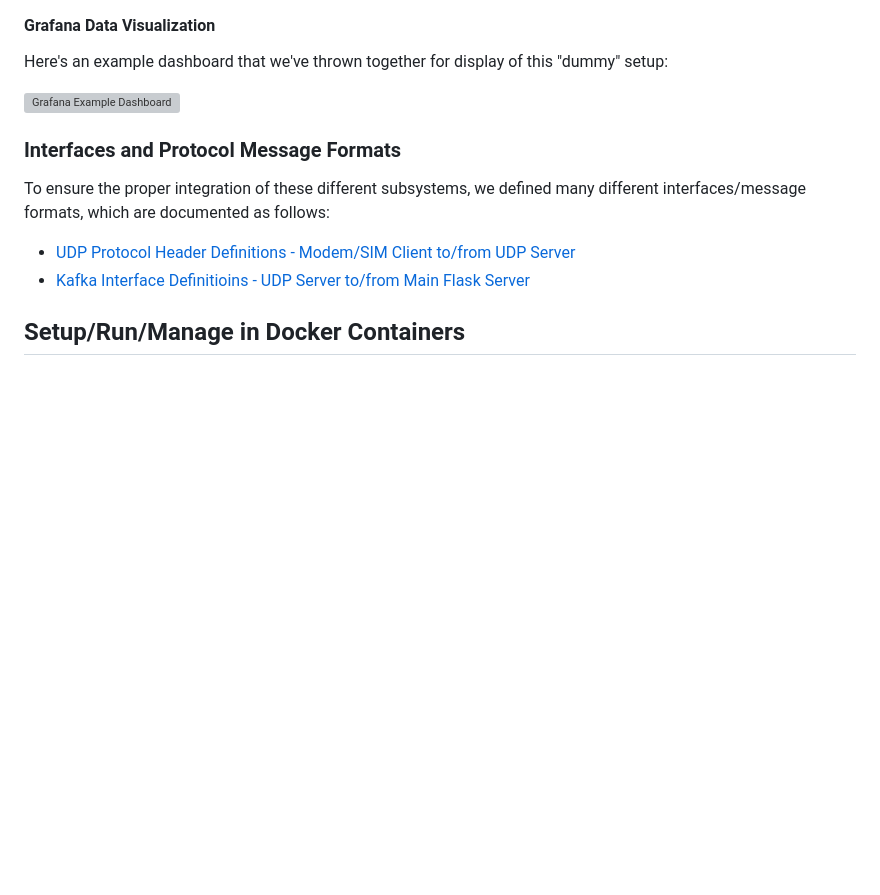
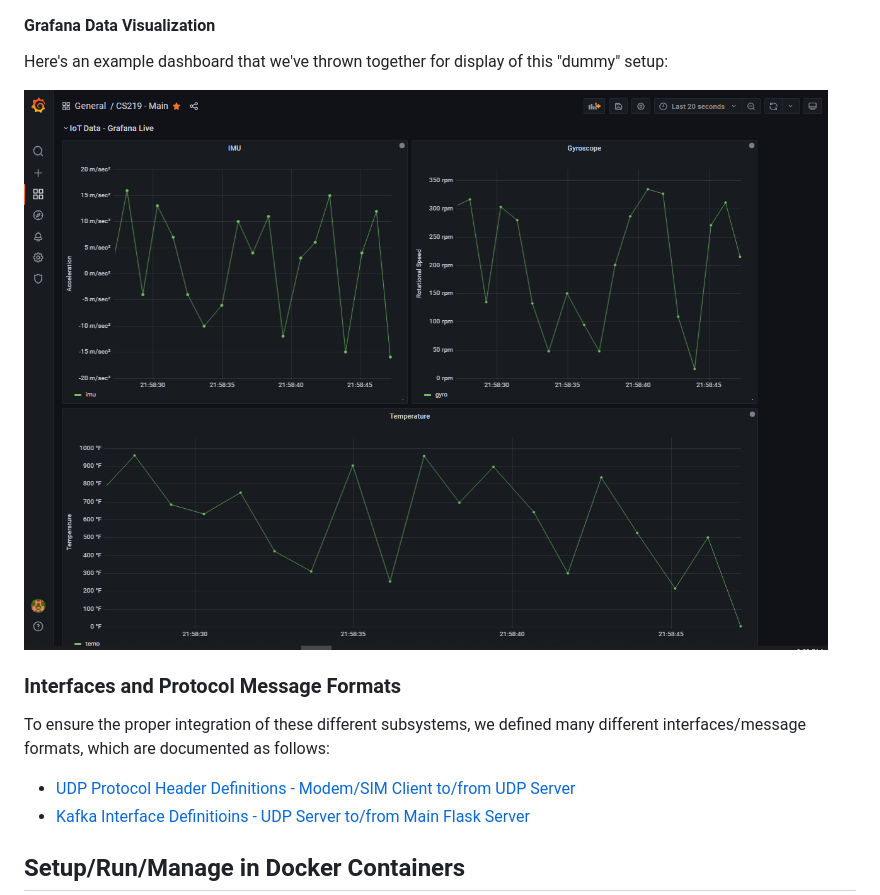
Before and after one commit to harrisonCassar/CS219-Cloud-IoT-Management-SIM-Card, a Markdown page: README.md, the part around the change. Drawn GitHub-style; blank space fills up the shorter version; grey boxes are pictures that could not be loaded.

Commit message:
Update README.md's image links.

```diff
--- a/README.md
+++ b/README.md
@@ -28,7 +28,7 @@ Additionally, however, we also can avoid Kafka altogether and simply stream data
 #### Grafana Data Visualization
 Here's an example dashboard that we've thrown together for display of this "dummy" setup:
 
-![Grafana Example Dashboard](/img/grafana_dashboard_example_screenshot.PNG)
+![Grafana Example Dashboard](/docs/grafana_dashboard_example_screenshot.PNG)
 
 ### Interfaces and Protocol Message Formats
 To ensure the proper integration of these different subsystems, we defined many different interfaces/message formats, which are documented as follows:
```
